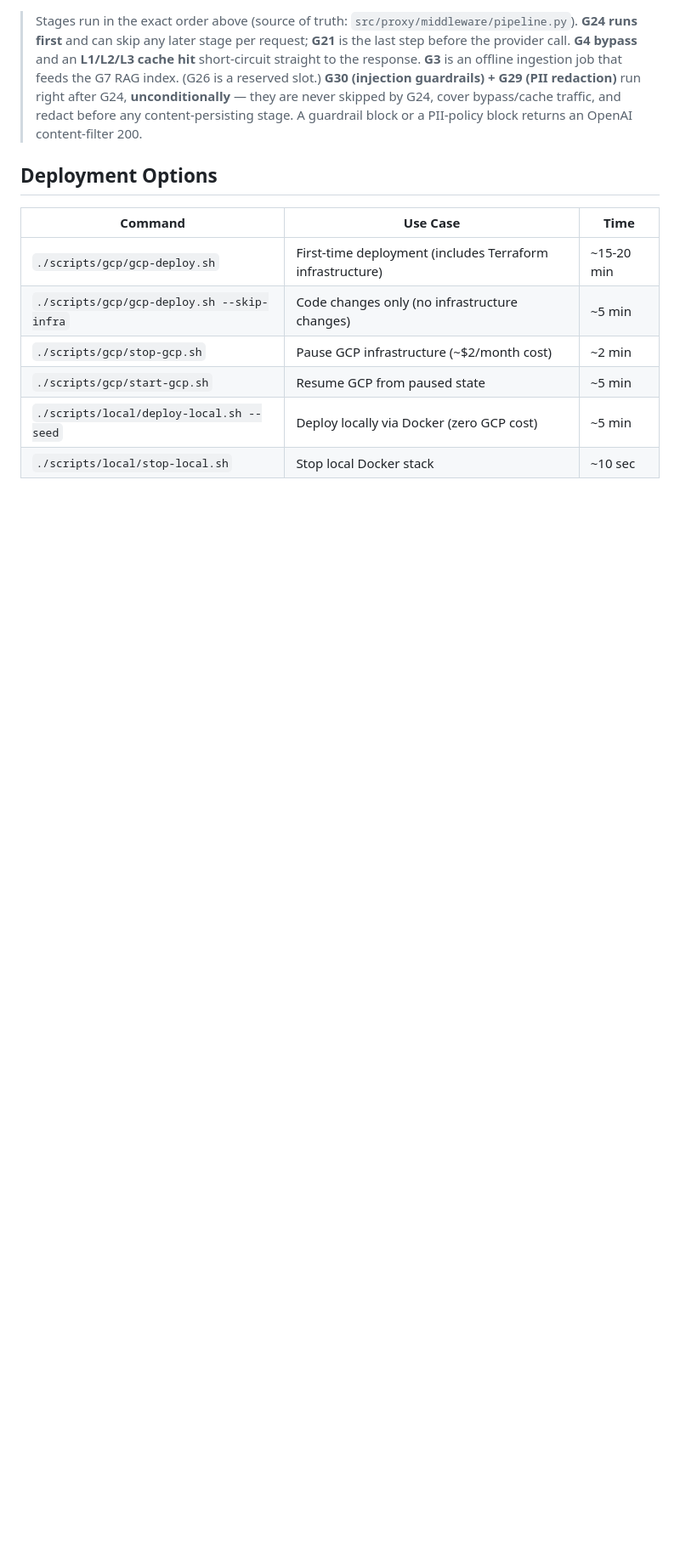
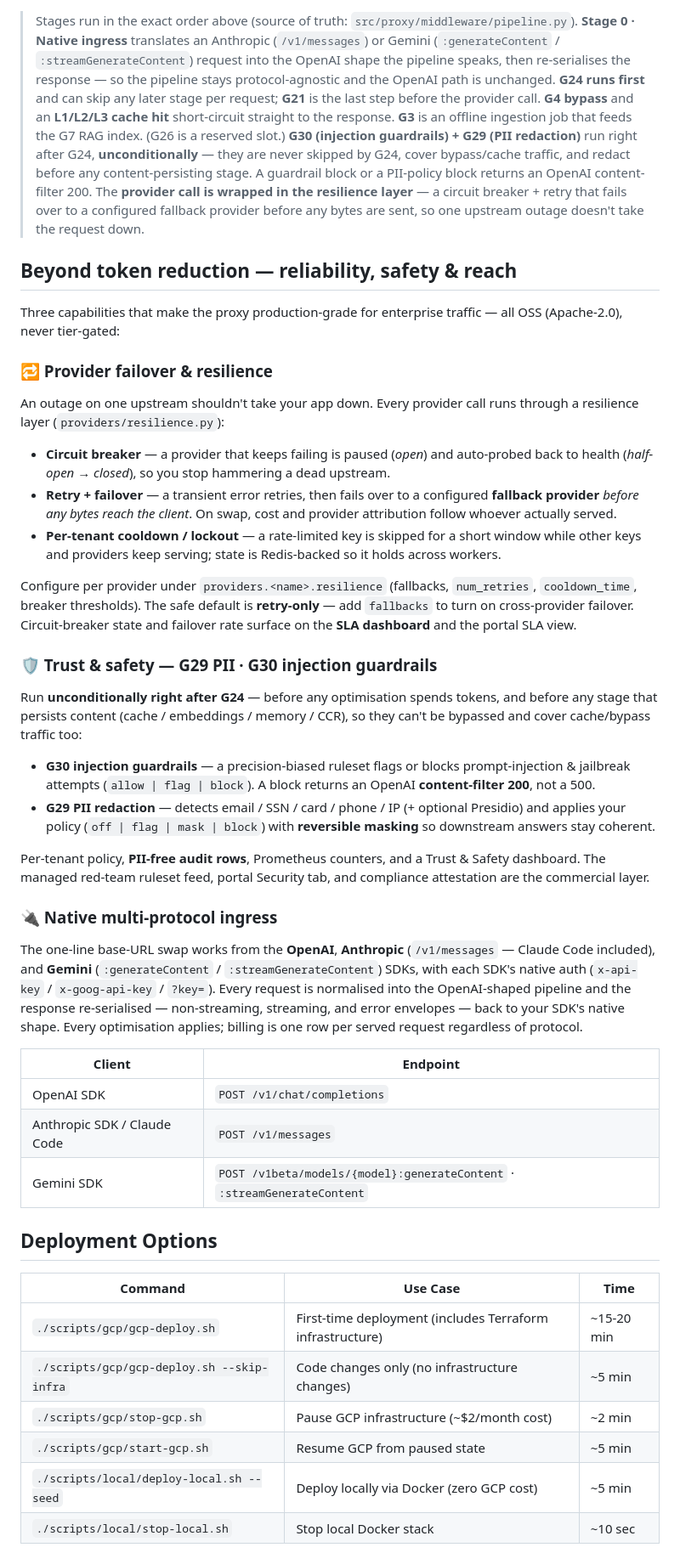
Before and after one commit to sumitdevgupto/TokenLean, a Markdown page: README.md, the part around one of its changes. Shown at 85% size. Rendered like a GitHub page; blank space fills up the shorter version.

````diff
--- a/README.md
+++ b/README.md
@@ -202,12 +206,46 @@ flowchart TB
 ```
 
 > Stages run in the exact order above (source of truth: `src/proxy/middleware/pipeline.py`).
-> **G24 runs first** and can skip any later stage per request; **G21** is the last step before the
-> provider call. **G4 bypass** and an **L1/L2/L3 cache hit** short-circuit straight to the response.
-> **G3** is an offline ingestion job that feeds the G7 RAG index. (G26 is a reserved slot.)
+> **Stage 0 · Native ingress** translates an Anthropic (`/v1/messages`) or Gemini
+> (`:generateContent` / `:streamGenerateContent`) request into the OpenAI shape the pipeline speaks,
+> then re-serialises the response — so the pipeline stays protocol-agnostic and the OpenAI path is
+> unchanged. **G24 runs first** and can skip any later stage per request; **G21** is the last step
+> before the provider call. **G4 bypass** and an **L1/L2/L3 cache hit** short-circuit straight to the
+> response. **G3** is an offline ingestion job that feeds the G7 RAG index. (G26 is a reserved slot.)
 > **G30 (injection guardrails) + G29 (PII redaction)** run right after G24, **unconditionally** —
 > they are never skipped by G24, cover bypass/cache traffic, and redact before any content-persisting
 > stage. A guardrail block or a PII-policy block returns an OpenAI content-filter 200.
+> The **provider call is wrapped in the resilience layer** — a circuit breaker + retry that fails over
+> to a configured fallback provider before any bytes are sent, so one upstream outage doesn't take the
+> request down.
+
+## Beyond token reduction — reliability, safety & reach
+
+Three capabilities that make the proxy production-grade for enterprise traffic — all OSS (Apache-2.0), never tier-gated:
+
+### 🔁 Provider failover & resilience
+An outage on one upstream shouldn't take your app down. Every provider call runs through a resilience layer (`providers/resilience.py`):
+- **Circuit breaker** — a provider that keeps failing is paused (*open*) and auto-probed back to health (*half-open → closed*), so you stop hammering a dead upstream.
+- **Retry + failover** — a transient error retries, then fails over to a configured **fallback provider** *before any bytes reach the client*. On swap, cost and provider attribution follow whoever actually served.
+- **Per-tenant cooldown / lockout** — a rate-limited key is skipped for a short window while other keys and providers keep serving; state is Redis-backed so it holds across workers.
+
+Configure per provider under `providers.<name>.resilience` (fallbacks, `num_retries`, `cooldown_time`, breaker thresholds). The safe default is **retry-only** — add `fallbacks` to turn on cross-provider failover. Circuit-breaker state and failover rate surface on the **SLA dashboard** and the portal SLA view.
+
+### 🛡️ Trust & safety — G29 PII · G30 injection guardrails
+Run **unconditionally right after G24** — before any optimisation spends tokens, and before any stage that persists content (cache / embeddings / memory / CCR), so they can't be bypassed and cover cache/bypass traffic too:
+- **G30 injection guardrails** — a precision-biased ruleset flags or blocks prompt-injection & jailbreak attempts (`allow | flag | block`). A block returns an OpenAI **content-filter 200**, not a 500.
+- **G29 PII redaction** — detects email / SSN / card / phone / IP (+ optional Presidio) and applies your policy (`off | flag | mask | block`) with **reversible masking** so downstream answers stay coherent.
+
+Per-tenant policy, **PII-free audit rows**, Prometheus counters, and a Trust & Safety dashboard. The managed red-team ruleset feed, portal Security tab, and compliance attestation are the commercial layer.
+
+### 🔌 Native multi-protocol ingress
+The one-line base-URL swap works from the **OpenAI**, **Anthropic** (`/v1/messages` — Claude Code included), and **Gemini** (`:generateContent` / `:streamGenerateContent`) SDKs, with each SDK's native auth (`x-api-key` / `x-goog-api-key` / `?key=`). Every request is normalised into the OpenAI-shaped pipeline and the response re-serialised — non-streaming, streaming, and error envelopes — back to your SDK's native shape. Every optimisation applies; billing is one row per served request regardless of protocol.
+
+| Client | Endpoint |
+|---|---|
+| OpenAI SDK | `POST /v1/chat/completions` |
+| Anthropic SDK / Claude Code | `POST /v1/messages` |
+| Gemini SDK | `POST /v1beta/models/{model}:generateContent` · `:streamGenerateContent` |
 
 ## Deployment Options
 
````
Also changed, not shown: other parts of README.md (+25 -13 lines).
